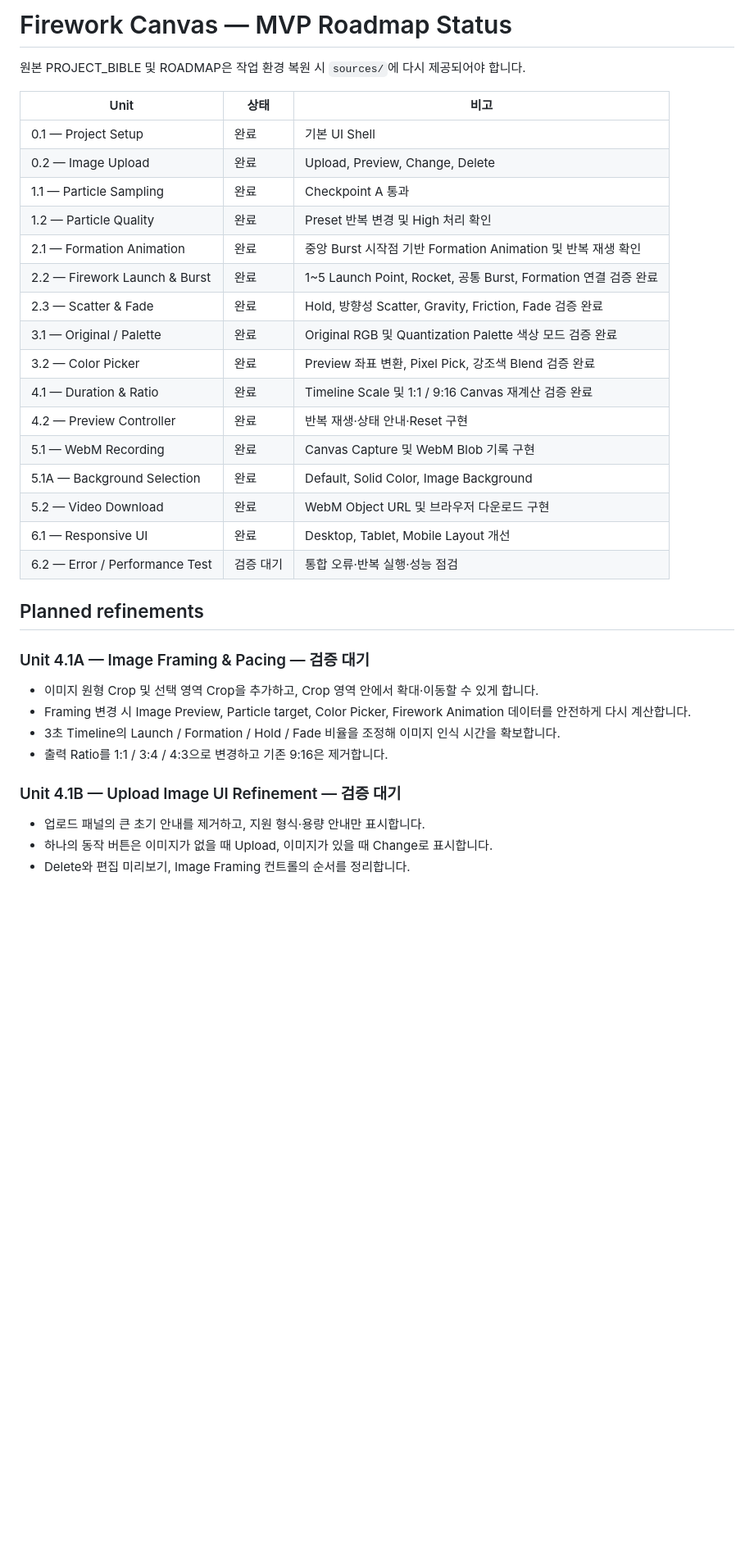
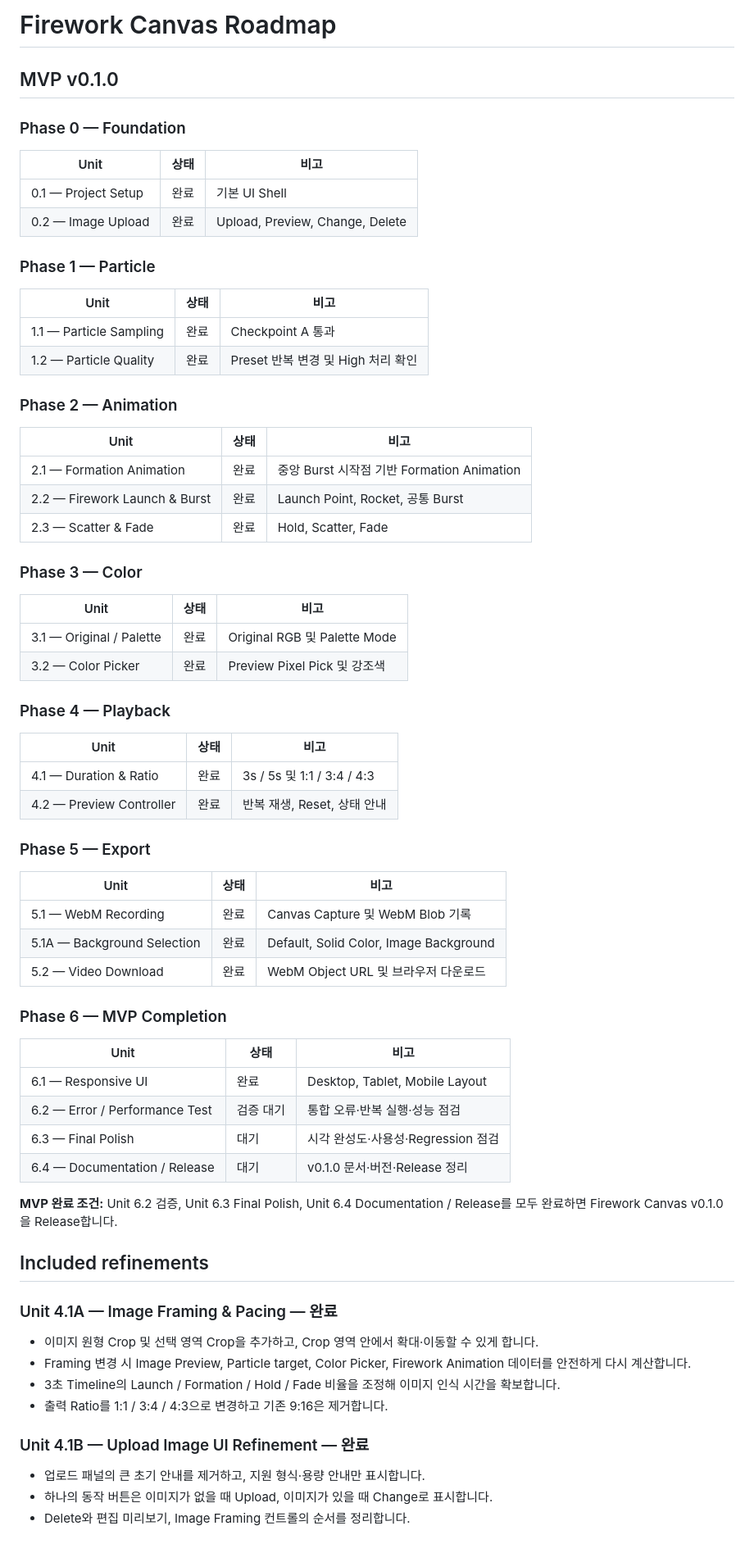
Before and after one commit to gom-kery/firework-canvas, a Markdown page: ROADMAP.md, the part around one of its changes. Shown at 82% size. GitHub-like rendering; blank space fills up the shorter version.

Commit message:
FC_ROADMAP.md update

```diff
--- a/ROADMAP.md
+++ b/ROADMAP.md
@@ -1,36 +1,72 @@
-# Firework Canvas — MVP Roadmap Status
+# Firework Canvas Roadmap
 
-원본 PROJECT_BIBLE 및 ROADMAP은 작업 환경 복원 시 `sources/`에 다시 제공되어야 합니다.
+## MVP v0.1.0
+
+### Phase 0 — Foundation
 
 | Unit | 상태 | 비고 |
 | --- | --- | --- |
 | 0.1 — Project Setup | 완료 | 기본 UI Shell |
 | 0.2 — Image Upload | 완료 | Upload, Preview, Change, Delete |
+
+### Phase 1 — Particle
+
+| Unit | 상태 | 비고 |
+| --- | --- | --- |
 | 1.1 — Particle Sampling | 완료 | Checkpoint A 통과 |
 | 1.2 — Particle Quality | 완료 | Preset 반복 변경 및 High 처리 확인 |
-| 2.1 — Formation Animation | 완료 | 중앙 Burst 시작점 기반 Formation Animation 및 반복 재생 확인 |
-| 2.2 — Firework Launch & Burst | 완료 | 1~5 Launch Point, Rocket, 공통 Burst, Formation 연결 검증 완료 |
-| 2.3 — Scatter & Fade | 완료 | Hold, 방향성 Scatter, Gravity, Friction, Fade 검증 완료 |
-| 3.1 — Original / Palette | 완료 | Original RGB 및 Quantization Palette 색상 모드 검증 완료 |
-| 3.2 — Color Picker | 완료 | Preview 좌표 변환, Pixel Pick, 강조색 Blend 검증 완료 |
-| 4.1 — Duration & Ratio | 완료 | Timeline Scale 및 1:1 / 9:16 Canvas 재계산 검증 완료 |
-| 4.2 — Preview Controller | 완료 | 반복 재생·상태 안내·Reset 구현 |
-| 5.1 — WebM Recording | 완료 | Canvas Capture 및 WebM Blob 기록 구현 |
+
+### Phase 2 — Animation
+
+| Unit | 상태 | 비고 |
+| --- | --- | --- |
+| 2.1 — Formation Animation | 완료 | 중앙 Burst 시작점 기반 Formation Animation |
+| 2.2 — Firework Launch & Burst | 완료 | Launch Point, Rocket, 공통 Burst |
+| 2.3 — Scatter & Fade | 완료 | Hold, Scatter, Fade |
+
+### Phase 3 — Color
+
+| Unit | 상태 | 비고 |
+| --- | --- | --- |
+| 3.1 — Original / Palette | 완료 | Original RGB 및 Palette Mode |
+| 3.2 — Color Picker | 완료 | Preview Pixel Pick 및 강조색 |
+
+### Phase 4 — Playback
+
+| Unit | 상태 | 비고 |
+| --- | --- | --- |
+| 4.1 — Duration & Ratio | 완료 | 3s / 5s 및 1:1 / 3:4 / 4:3 |
+| 4.2 — Preview Controller | 완료 | 반복 재생, Reset, 상태 안내 |
+
+### Phase 5 — Export
+
+| Unit | 상태 | 비고 |
+| --- | --- | --- |
+| 5.1 — WebM Recording | 완료 | Canvas Capture 및 WebM Blob 기록 |
 | 5.1A — Background Selection | 완료 | Default, Solid Color, Image Background |
-| 5.2 — Video Download | 완료 | WebM Object URL 및 브라우저 다운로드 구현 |
-| 6.1 — Responsive UI | 완료 | Desktop, Tablet, Mobile Layout 개선 |
+| 5.2 — Video Download | 완료 | WebM Object URL 및 브라우저 다운로드 |
+
+### Phase 6 — MVP Completion
+
+| Unit | 상태 | 비고 |
+| --- | --- | --- |
+| 6.1 — Responsive UI | 완료 | Desktop, Tablet, Mobile Layout |
 | 6.2 — Error / Performance Test | 검증 대기 | 통합 오류·반복 실행·성능 점검 |
+| 6.3 — Final Polish | 대기 | 시각 완성도·사용성·Regression 점검 |
+| 6.4 — Documentation / Release | 대기 | v0.1.0 문서·버전·Release 정리 |
 
-## Planned refinements
+**MVP 완료 조건:** Unit 6.2 검증, Unit 6.3 Final Polish, Unit 6.4 Documentation / Release를 모두 완료하면 Firework Canvas v0.1.0을 Release합니다.
 
-### Unit 4.1A — Image Framing & Pacing — 검증 대기
+## Included refinements
+
+### Unit 4.1A — Image Framing & Pacing — 완료
 
 - 이미지 원형 Crop 및 선택 영역 Crop을 추가하고, Crop 영역 안에서 확대·이동할 수 있게 합니다.
 - Framing 변경 시 Image Preview, Particle target, Color Picker, Firework Animation 데이터를 안전하게 다시 계산합니다.
 - 3초 Timeline의 Launch / Formation / Hold / Fade 비율을 조정해 이미지 인식 시간을 확보합니다.
 - 출력 Ratio를 1:1 / 3:4 / 4:3으로 변경하고 기존 9:16은 제거합니다.
 
-### Unit 4.1B — Upload Image UI Refinement — 검증 대기
+### Unit 4.1B — Upload Image UI Refinement — 완료
 
 - 업로드 패널의 큰 초기 안내를 제거하고, 지원 형식·용량 안내만 표시합니다.
 - 하나의 동작 버튼은 이미지가 없을 때 Upload, 이미지가 있을 때 Change로 표시합니다.
```
Also changed, not shown: other parts of ROADMAP.md (+41 -2 lines), CHANGELOG.md (+5 -5 lines).
